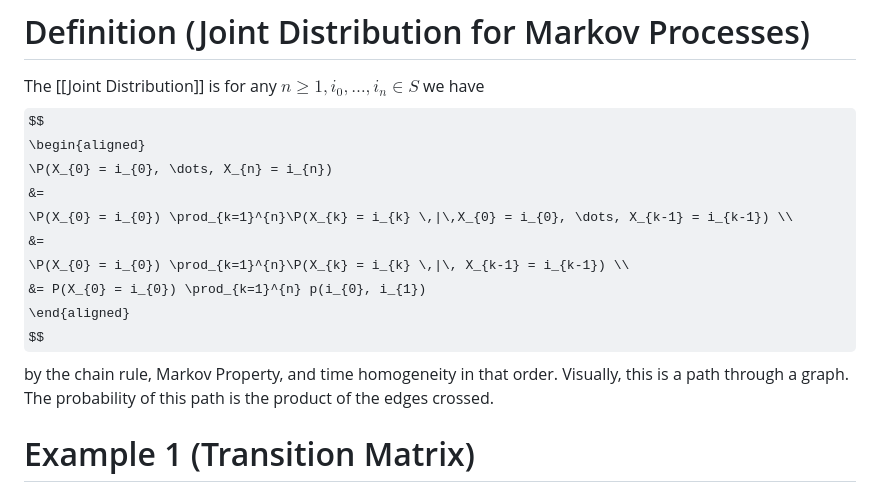
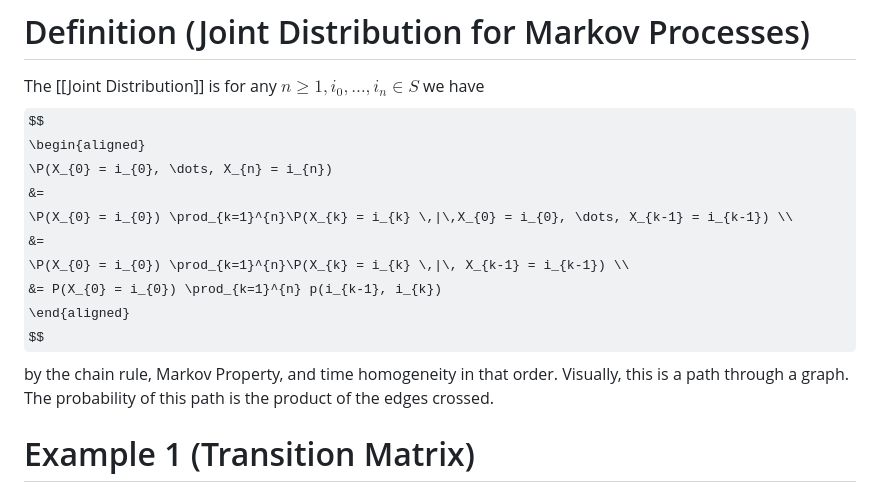
Before and after one commit to pink10000/notes, a Markdown page: probability/MATH 180B/Markov Chains.md, the part around the change. Drawn GitHub-style; some formulas as TeX source.

Commit message:
fix joint markov chain typo

```diff
--- a/probability/MATH 180B/Markov Chains.md
+++ b/probability/MATH 180B/Markov Chains.md
@@ -48,7 +48,7 @@ $$
 \P(X_{0} = i_{0}) \prod_{k=1}^{n}\P(X_{k} = i_{k} \,|\,X_{0} = i_{0}, \dots, X_{k-1} = i_{k-1}) \\
 &=
 \P(X_{0} = i_{0}) \prod_{k=1}^{n}\P(X_{k} = i_{k} \,|\, X_{k-1} = i_{k-1}) \\
-&= P(X_{0} = i_{0}) \prod_{k=1}^{n} p(i_{0}, i_{1})
+&= P(X_{0} = i_{0}) \prod_{k=1}^{n} p(i_{k-1}, i_{k})
 \end{aligned}
 $$
 by the chain rule, Markov Property, and time homogeneity in that order. Visually, this is a path through a graph. The probability of this path is the product of the edges crossed.
```
